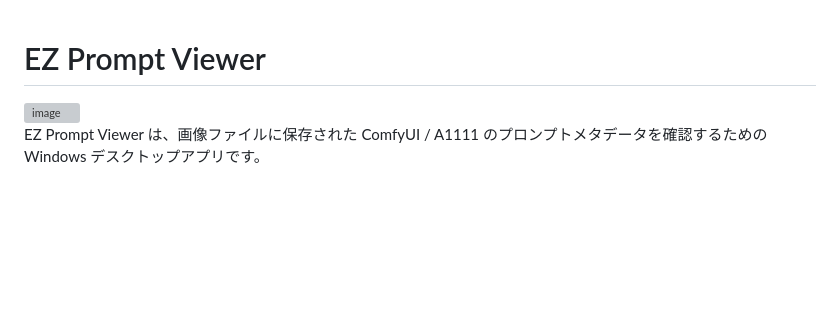
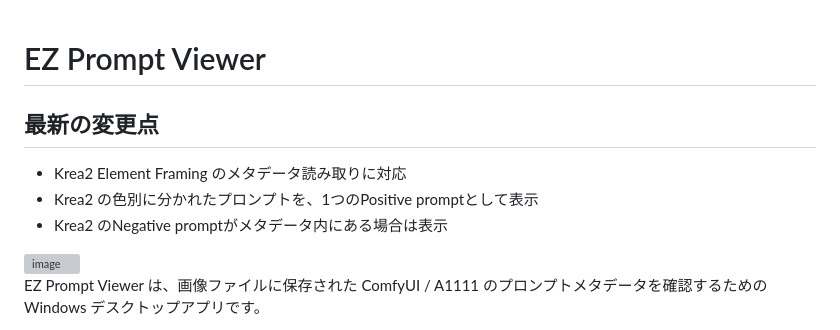
Before and after one commit to ukr8b3g-cmyk/EZ-Prompt-Viewer, a Markdown page: README_ja.md, the part around the change. GitHub-like rendering; blank space fills up the shorter version; grey boxes are pictures that could not be loaded.

Commit message:
Document Krea2 metadata support

```diff
--- a/README_ja.md
+++ b/README_ja.md
@@ -1,4 +1,10 @@
 # EZ Prompt Viewer
+
+## 最新の変更点
+
+- Krea2 Element Framing のメタデータ読み取りに対応
+- Krea2 の色別に分かれたプロンプトを、1つのPositive promptとして表示
+- Krea2 のNegative promptがメタデータ内にある場合は表示
 
 <img width="1268" height="881" alt="image" src="https://github.com/user-attachments/assets/08f87802-4766-4c90-80f1-347f6dd9a0f4" />
 
```
Also changed, not shown: README.md (+7 -0 lines).
